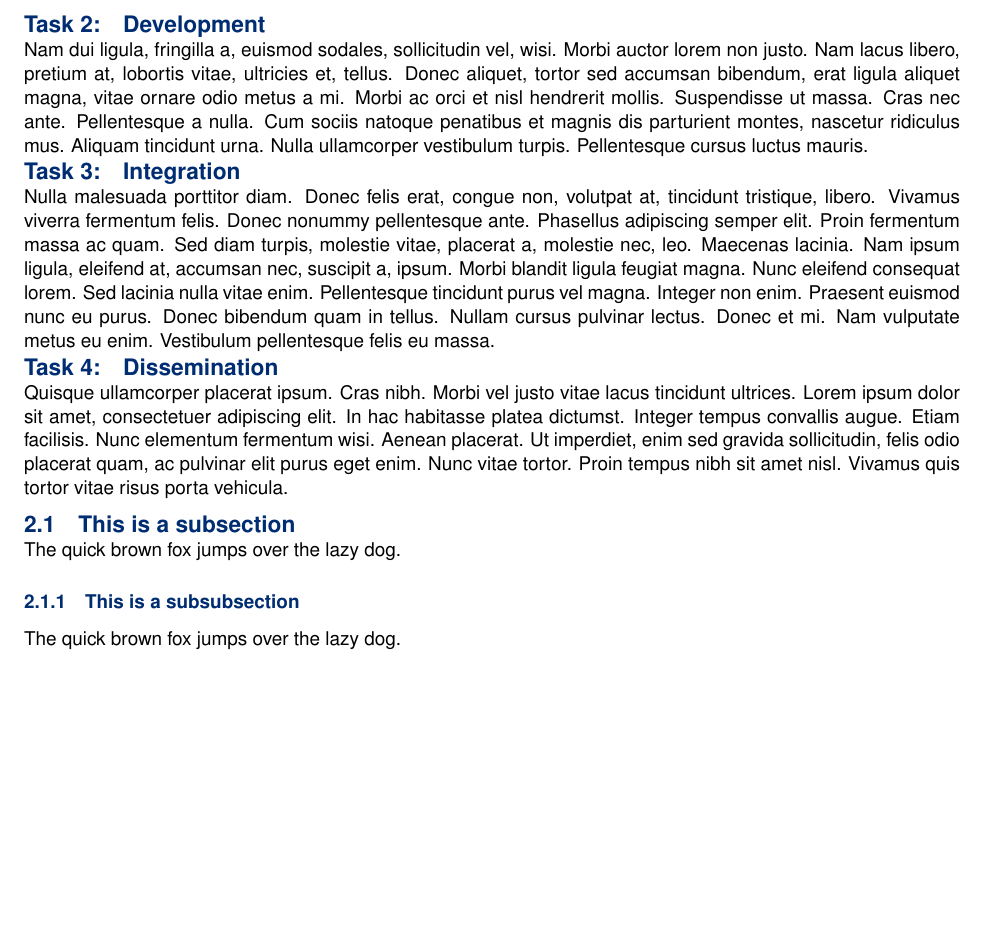
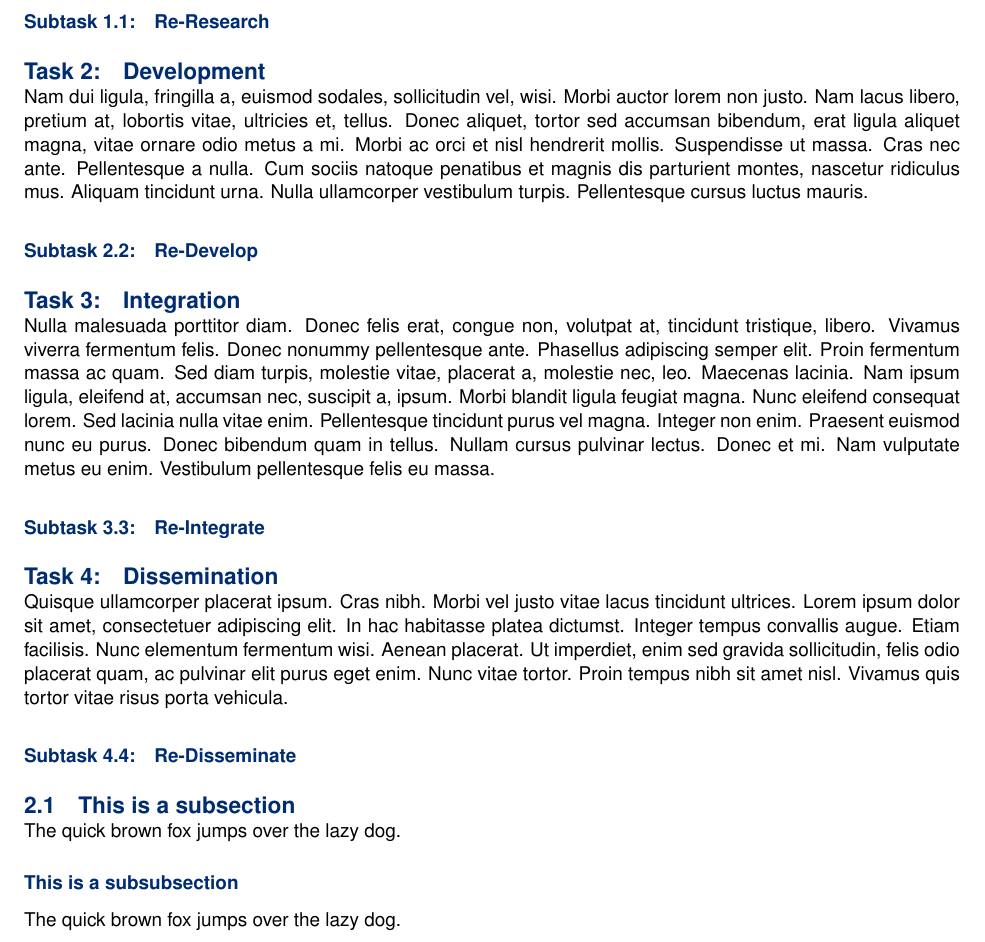
Before and after one commit to neurodata/ND-Overleaf-template, a LaTeX paper (full-latex-template.tex, which reads neurodata.sty): part of page 3 of 7, cut at the place of the change, the shorter picture padded with empty space. Compiled offline with pdfLaTeX.

Commit message:
add subtasks

```diff
--- a/full-latex-template.tex
+++ b/full-latex-template.tex
@@ -134,12 +134,16 @@ Dependency Type & Monotone & Non-Mono & Average & Monotone & Non-Mono&   Average
 
 \task{Research}
 \lipsum[1]
+\subtask{Re-Research}
 \task{Development}
 \lipsum[2]
+\subtask{Re-Develop}
 \task{Integration}
 \lipsum[3]
+\subtask{Re-Integrate}
 \task{Dissemination}
 \lipsum[4]
+\subtask{Re-Disseminate}
 
 
 \subsection{This is a subsection}
--- a/neurodata.sty
+++ b/neurodata.sty
@@ -141,3 +141,4 @@
               {\hspace*{-2.3em}}
               {\titlerule*[1pc]{.}\contentspage}
 
+\newcounter{subtask}
@@ -143,0 +149,3 @@
+\renewcommand{\thesubtask}{\arabic{subtask}}
+
+\titlecontents{subtask}
```
Also changed, not shown: latex-template.pdf, neurodata.sty (12 more changed lines).
